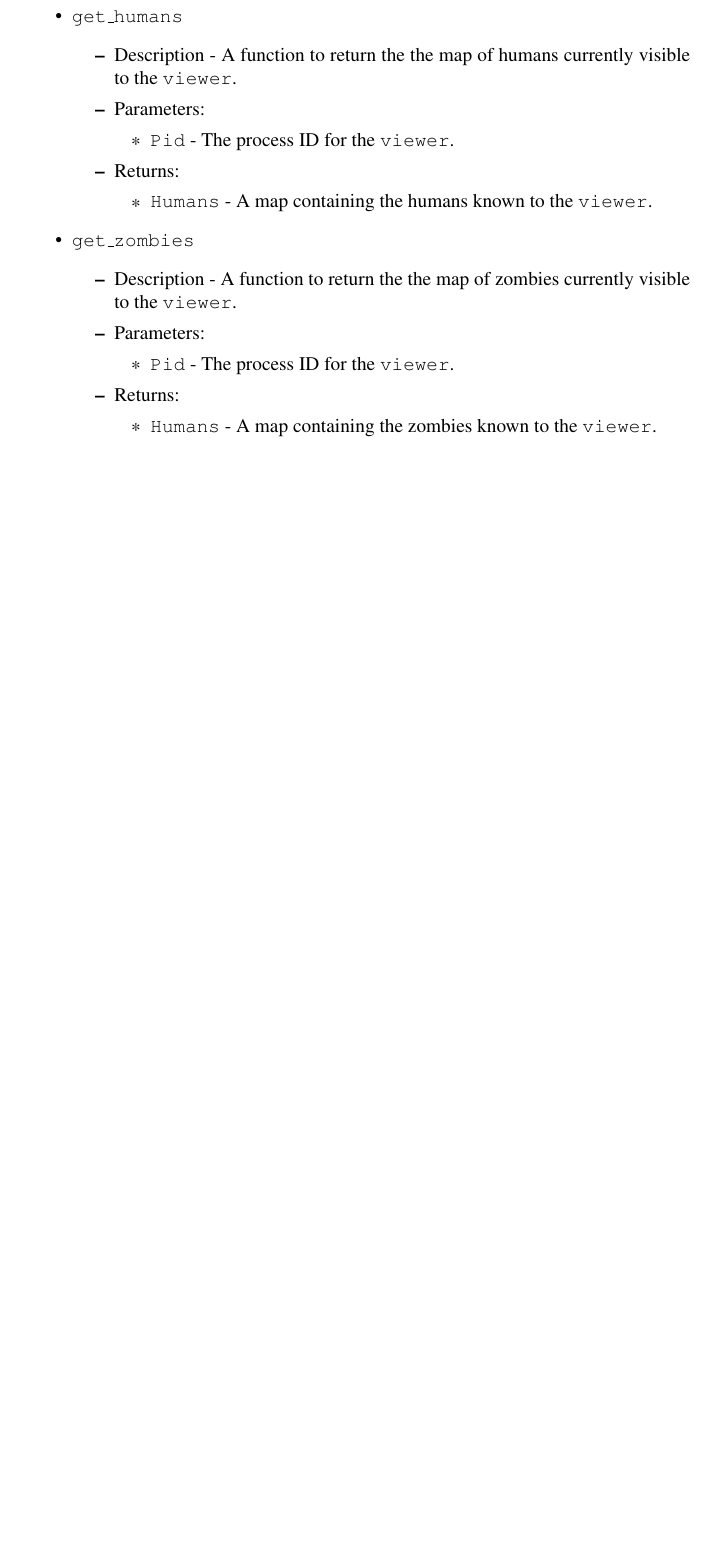
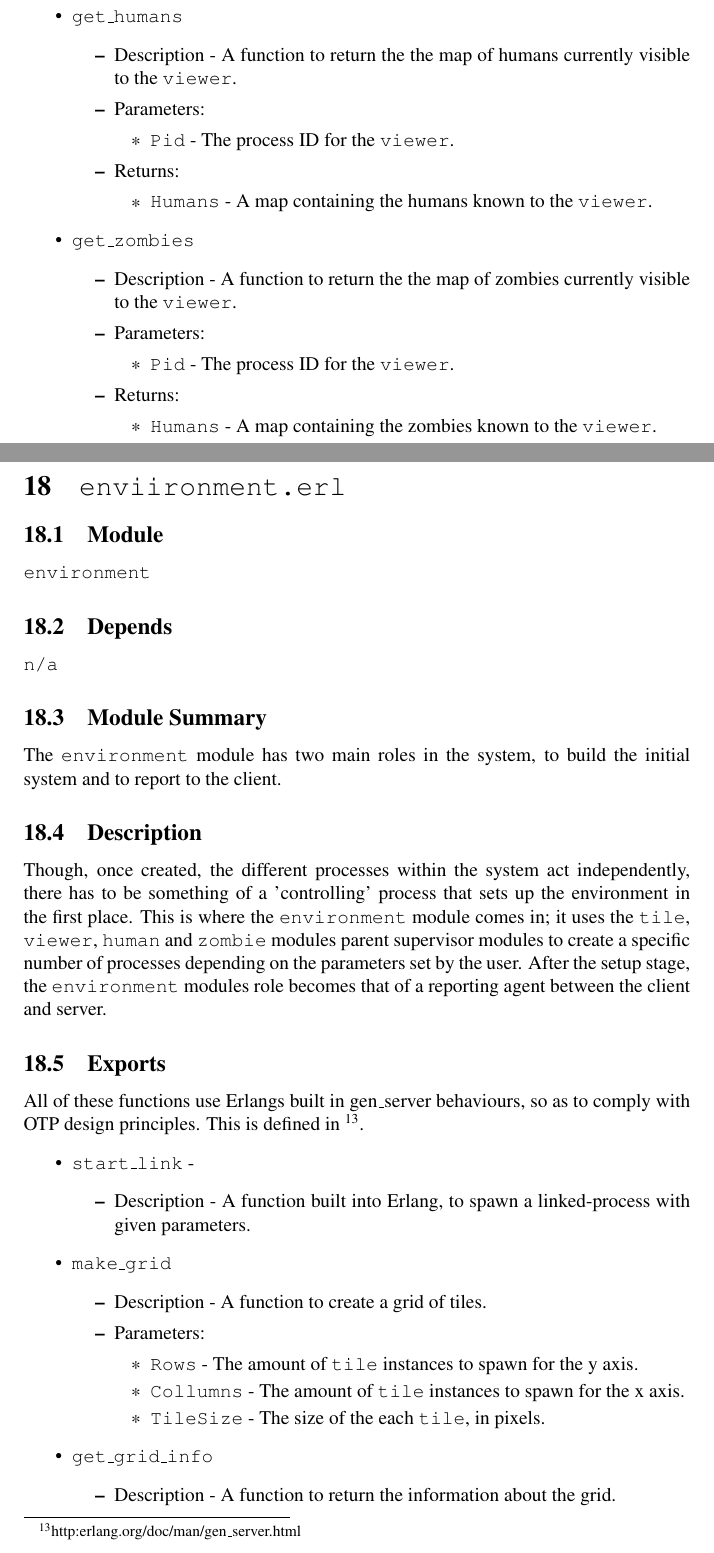
Before and after one commit to jakepearse/zombie-swarm, a LaTeX document (documents/document.tex, which reads documents/tex/module_environment.tex): part of page 28 of 28 before the commit and two parts of pages 28 and 29 of 30 after it, the two joined at a grey line, cut so that both start at the same text, the shorter picture padded with empty space. Compiled offline with pdfLaTeX.

Commit message:
module_environment.erl added, ready for merge!

```diff
--- /dev/null
+++ b/documents/tex/module_environment.tex
@@ -0,0 +1,34 @@
+\pagestyle{empty}
+\section{\tt enviironment.erl}
+\subsection{Module}
+\verb+environment+
+\subsection{Depends}
+{\tt n/a}
+\subsection{Module Summary}
+The \verb+environment+ module has two main roles in the system, to build the initial system and to report to the client.
+\subsection{Description}
+Though, once created, the different processes within the system act independently, there has to be something of a 'controlling' process that sets up the environment in the first place. This is where the \verb+environment+ module comes in; it uses the \verb+tile+, \verb+viewer+, \verb+human+ and \verb+zombie+ modules parent supervisor modules to create a specific number of processes depending on the parameters set by the user.
+After the setup stage, the \verb+environment+ modules role becomes that of a reporting agent between the client and server.
+\subsection{Exports}
+All of these functions use Erlangs built in gen\_server behaviours, so as to comply with OTP design principles. This is defined in \footnote{http:erlang.org/doc/man/gen\_server.html}.
+\begin{itemize}
+	\item {\tt start\_link} -
+		\begin{itemize}
+			\item Description - A function built into Erlang, to spawn a linked-process with given parameters.
+		\end{itemize}
+
+	\item {\tt make\_grid}
+		\begin{itemize}
+			\item Description - A function to create a grid of tiles.
+			\item Parameters:
+				\begin{itemize}
+					\item {\tt Rows} - The amount of \verb+tile+ instances to spawn for the y axis.
+					\item {\tt Collumns} - The amount of \verb+tile+ instances to spawn for the x axis.
+					\item {\tt TileSize} - The size of the each \verb+tile+, in pixels.
+				\end{itemize}
+		\end{itemize}
+
+	\item {\tt get\_grid\_info}
+		\begin{itemize}
+			\item Description - A function to return the information about the grid.
+			\item Returns:
```
Also changed, not shown: documents/document.tex (+1 -0 lines), documents/tex/module_environment.tex (50 more changed lines).
